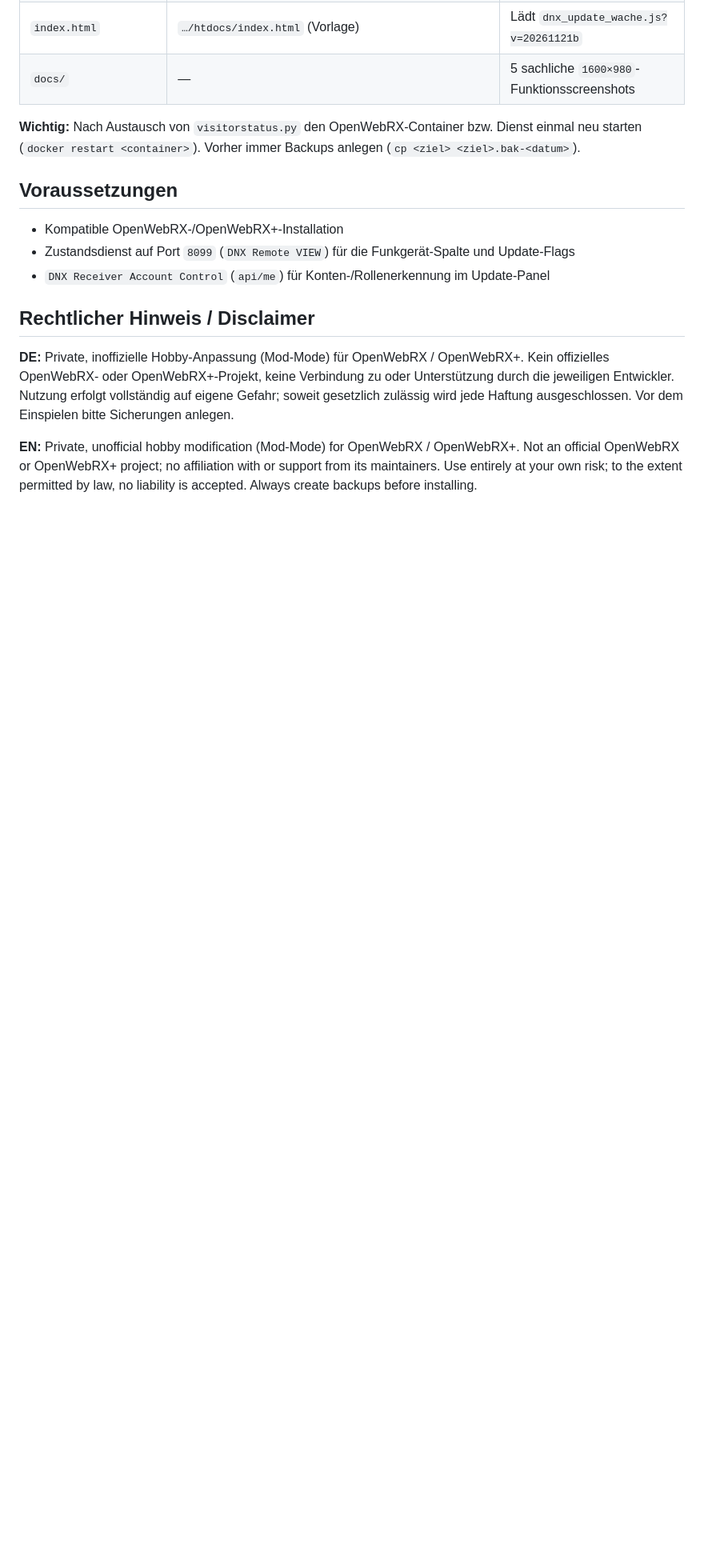
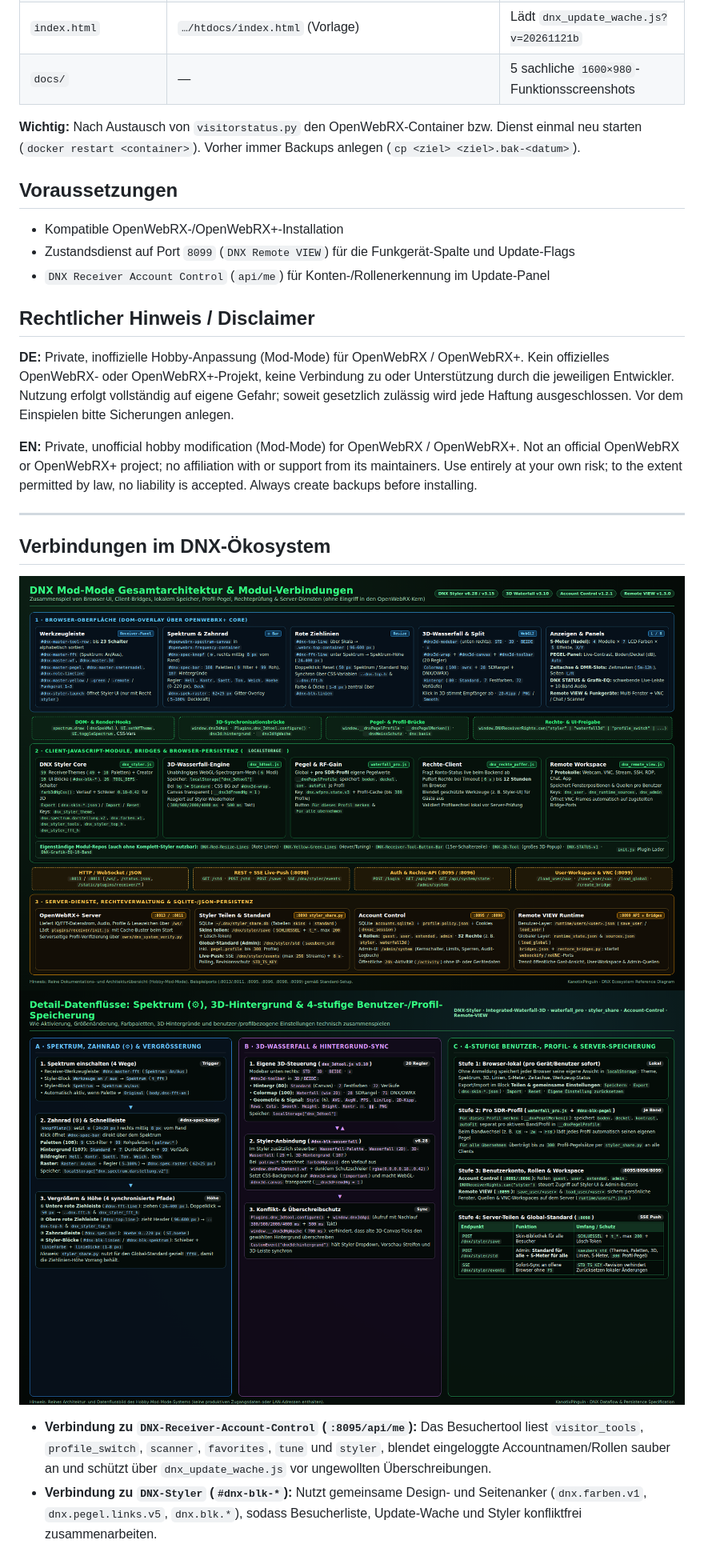
Before and after one commit to KanotixPinguin/DNX-OWRX-Besuchertool, a Markdown page: README.md, the part around the change. Shown at 80% size. GitHub-like rendering; pictures changed too: docs/dnx-architektur-verbindungen.png (added), docs/dnx-datenfluss-speicherung.png (added); blank space fills up the shorter version.

Commit message:
docs: add DNX ecosystem connections and architecture diagrams

```diff
--- a/README.md
+++ b/README.md
@@ -72,3 +72,13 @@ Live-Besucheranzeige mit optionaler Accountname-/Rollen-Verknüpfung (`dnx-acces
 **DE:** Private, inoffizielle Hobby-Anpassung (Mod-Mode) für OpenWebRX / OpenWebRX+. Kein offizielles OpenWebRX- oder OpenWebRX+-Projekt, keine Verbindung zu oder Unterstützung durch die jeweiligen Entwickler. Nutzung erfolgt vollständig auf eigene Gefahr; soweit gesetzlich zulässig wird jede Haftung ausgeschlossen. Vor dem Einspielen bitte Sicherungen anlegen.
 
 **EN:** Private, unofficial hobby modification (Mod-Mode) for OpenWebRX / OpenWebRX+. Not an official OpenWebRX or OpenWebRX+ project; no affiliation with or support from its maintainers. Use entirely at your own risk; to the extent permitted by law, no liability is accepted. Always create backups before installing.
+
+---
+
+## Verbindungen im DNX-Ökosystem
+
+![DNX Gesamtarchitektur & Verbindungen](docs/dnx-architektur-verbindungen.png)
+![Datenflüsse: Spektrum, 3D-Hintergrund & Speicherung](docs/dnx-datenfluss-speicherung.png)
+
+* **Verbindung zu `DNX-Receiver-Account-Control` (`:8095/api/me`):** Das Besuchertool liest `visitor_tools`, `profile_switch`, `scanner`, `favorites`, `tune` und `styler`, blendet eingeloggte Accountnamen/Rollen sauber an und schützt über `dnx_update_wache.js` vor ungewollten Überschreibungen.
+* **Verbindung zu `DNX-Styler` (`#dnx-blk-*`):** Nutzt gemeinsame Design- und Seitenanker (`dnx.farben.v1`, `dnx.pegel.links.v5`, `dnx.blk.*`), sodass Besucherliste, Update-Wache und Styler konfliktfrei zusammenarbeiten.
```
Also changed, not shown: 1 other file.
